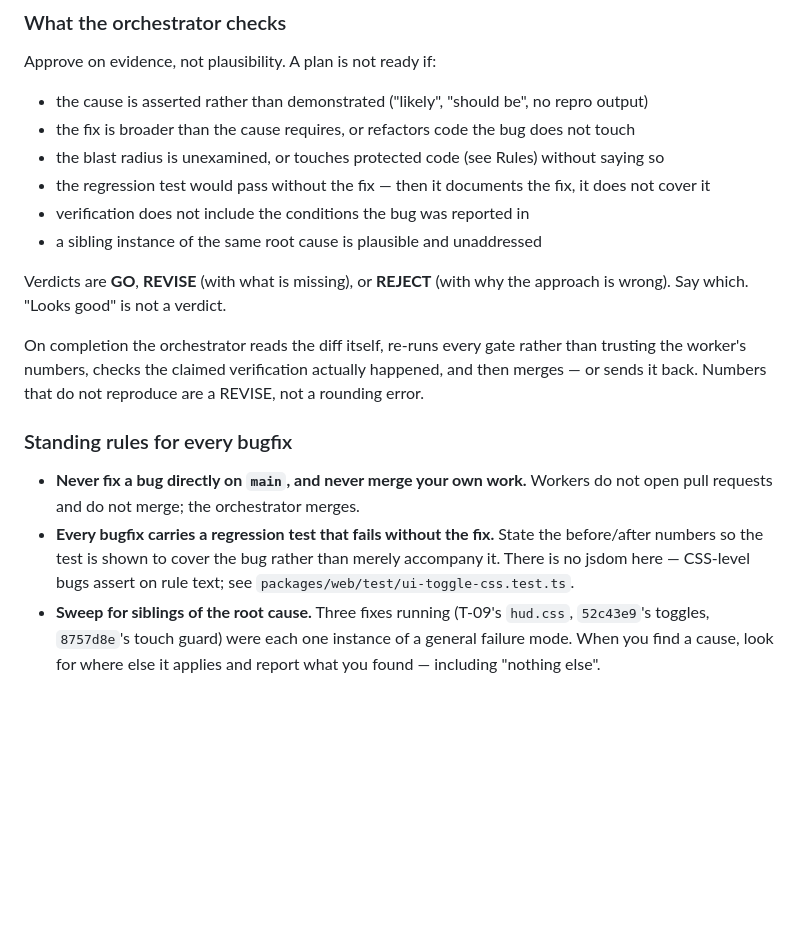
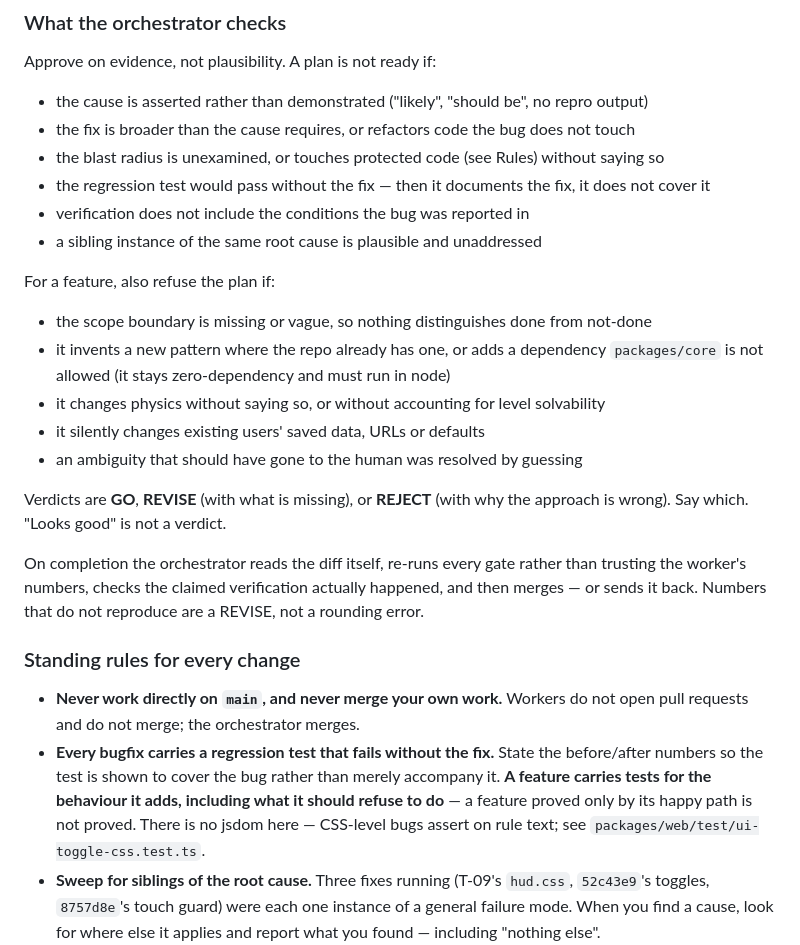
Before and after one commit to MagnusSaurbier/SwingBy_web, a Markdown page: AGENTS.md, the part around one of its changes. Rendered like a GitHub page; blank space fills up the shorter version.

```diff
--- a/AGENTS.md
+++ b/AGENTS.md
@@ -141,6 +167,15 @@ Approve on evidence, not plausibility. A plan is not ready if:
 - verification does not include the conditions the bug was reported in
 - a sibling instance of the same root cause is plausible and unaddressed
 
+For a feature, also refuse the plan if:
+
+- the scope boundary is missing or vague, so nothing distinguishes done from not-done
+- it invents a new pattern where the repo already has one, or adds a dependency `packages/core`
+  is not allowed (it stays zero-dependency and must run in node)
+- it changes physics without saying so, or without accounting for level solvability
+- it silently changes existing users' saved data, URLs or defaults
+- an ambiguity that should have gone to the human was resolved by guessing
+
 Verdicts are **GO**, **REVISE** (with what is missing), or **REJECT** (with why the approach is
 wrong). Say which. "Looks good" is not a verdict.
 
@@ -148,12 +183,14 @@ On completion the orchestrator reads the diff itself, re-runs every gate rather
 worker's numbers, checks the claimed verification actually happened, and then merges — or sends it
 back. Numbers that do not reproduce are a REVISE, not a rounding error.
 
-### Standing rules for every bugfix
+### Standing rules for every change
 
-- **Never fix a bug directly on `main`, and never merge your own work.** Workers do not open pull
+- **Never work directly on `main`, and never merge your own work.** Workers do not open pull
   requests and do not merge; the orchestrator merges.
 - **Every bugfix carries a regression test that fails without the fix.** State the before/after
-  numbers so the test is shown to cover the bug rather than merely accompany it. There is no jsdom
+  numbers so the test is shown to cover the bug rather than merely accompany it. **A feature carries
+  tests for the behaviour it adds, including what it should refuse to do** — a feature proved only
+  by its happy path is not proved. There is no jsdom
   here — CSS-level bugs assert on rule text; see `packages/web/test/ui-toggle-css.test.ts`.
 - **Sweep for siblings of the root cause.** Three fixes running (T-09's `hud.css`, `52c43e9`'s
   toggles, `8757d8e`'s touch guard) were each one instance of a general failure mode. When you find
```
Also changed, not shown: other parts of AGENTS.md (+43 -17 lines).
